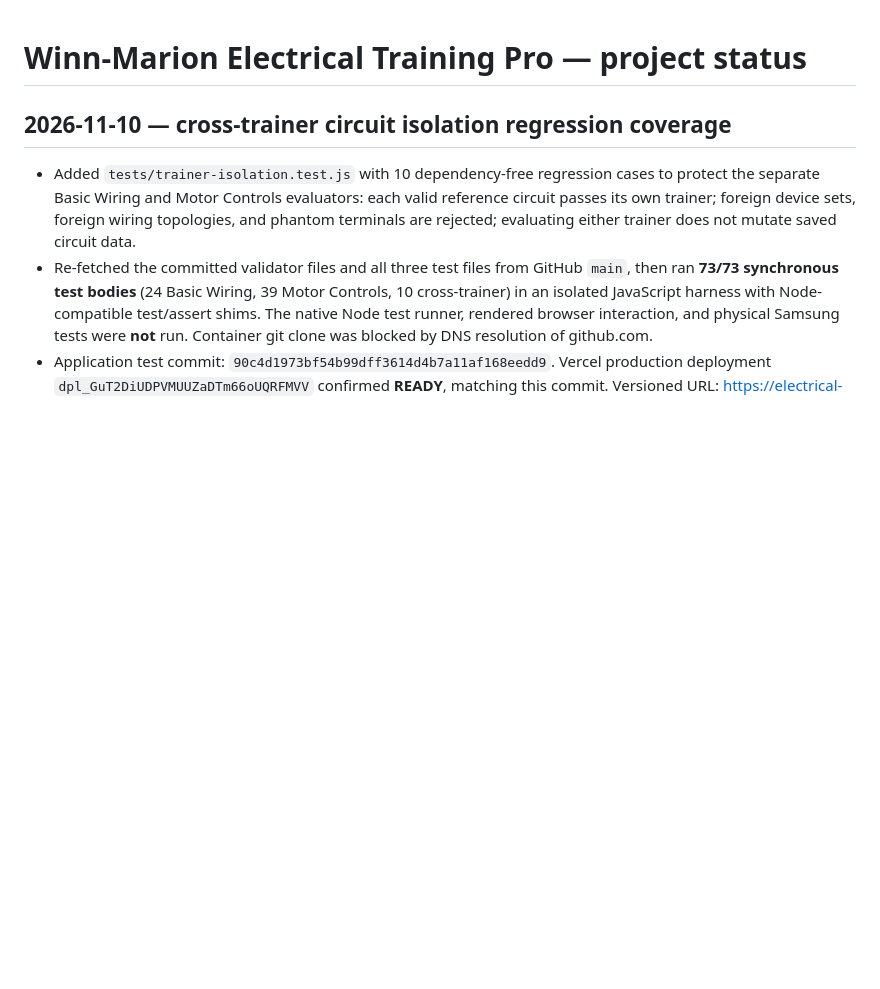
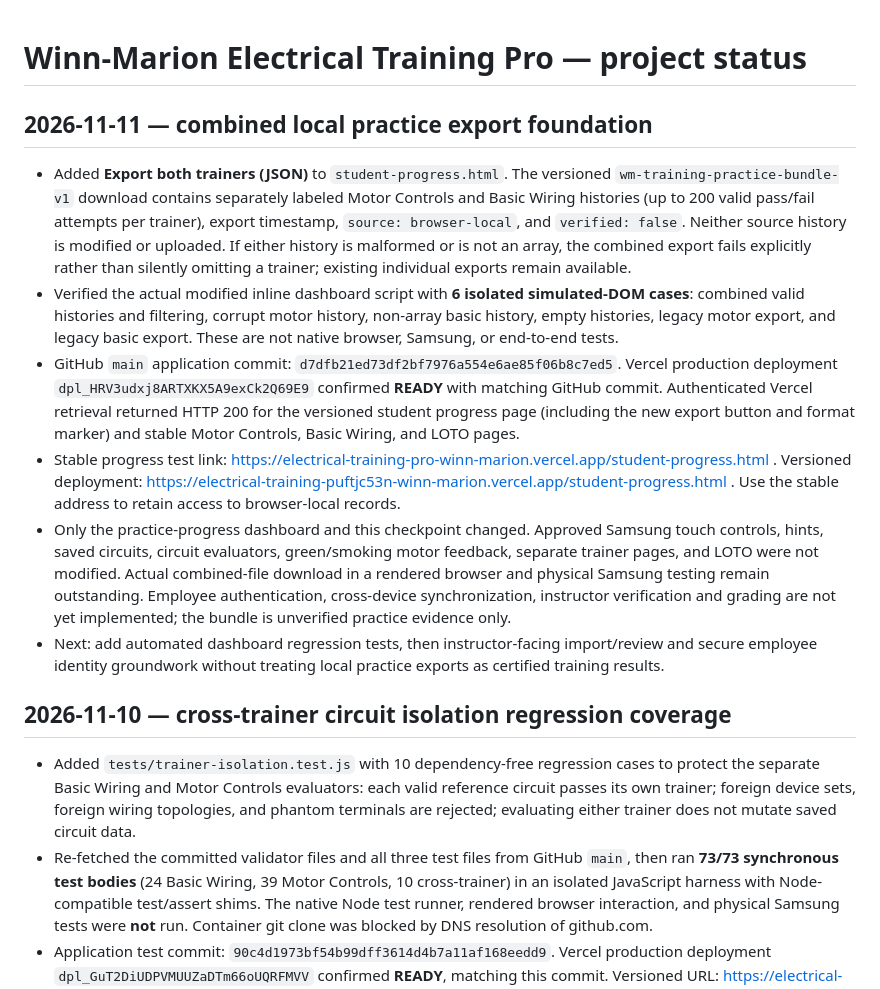
Before and after one commit to goransonbradley-98WmA/Winn-Marion-trainer, a Markdown page: PROJECT_STATUS.md, the part around the change. Drawn GitHub-style; blank space fills up the shorter version.

Commit message:
docs: checkpoint Nov 11 combined practice export and Vercel verification

```diff
--- a/PROJECT_STATUS.md
+++ b/PROJECT_STATUS.md
@@ -1,4 +1,12 @@
 # Winn-Marion Electrical Training Pro — project status
+
+## 2026-11-11 — combined local practice export foundation
+- Added **Export both trainers (JSON)** to `student-progress.html`. The versioned `wm-training-practice-bundle-v1` download contains separately labeled Motor Controls and Basic Wiring histories (up to 200 valid pass/fail attempts per trainer), export timestamp, `source: browser-local`, and `verified: false`. Neither source history is modified or uploaded. If either history is malformed or is not an array, the combined export fails explicitly rather than silently omitting a trainer; existing individual exports remain available.
+- Verified the actual modified inline dashboard script with **6 isolated simulated-DOM cases**: combined valid histories and filtering, corrupt motor history, non-array basic history, empty histories, legacy motor export, and legacy basic export. These are not native browser, Samsung, or end-to-end tests.
+- GitHub `main` application commit: `d7dfb21ed73df2bf7976a554e6ae85f06b8c7ed5`. Vercel production deployment `dpl_HRV3udxj8ARTXKX5A9exCk2Q69E9` confirmed **READY** with matching GitHub commit. Authenticated Vercel retrieval returned HTTP 200 for the versioned student progress page (including the new export button and format marker) and stable Motor Controls, Basic Wiring, and LOTO pages.
+- Stable progress test link: https://electrical-training-pro-winn-marion.vercel.app/student-progress.html . Versioned deployment: https://electrical-training-puftjc53n-winn-marion.vercel.app/student-progress.html . Use the stable address to retain access to browser-local records.
+- Only the practice-progress dashboard and this checkpoint changed. Approved Samsung touch controls, hints, saved circuits, circuit evaluators, green/smoking motor feedback, separate trainer pages, and LOTO were not modified. Actual combined-file download in a rendered browser and physical Samsung testing remain outstanding. Employee authentication, cross-device synchronization, instructor verification and grading are not yet implemented; the bundle is unverified practice evidence only.
+- Next: add automated dashboard regression tests, then instructor-facing import/review and secure employee identity groundwork without treating local practice exports as certified training results.
 
 ## 2026-11-10 — cross-trainer circuit isolation regression coverage
 - Added `tests/trainer-isolation.test.js` with 10 dependency-free regression cases to protect the separate Basic Wiring and Motor Controls evaluators: each valid reference circuit passes its own trainer; foreign device sets, foreign wiring topologies, and phantom terminals are rejected; evaluating either trainer does not mutate saved circuit data.
```
